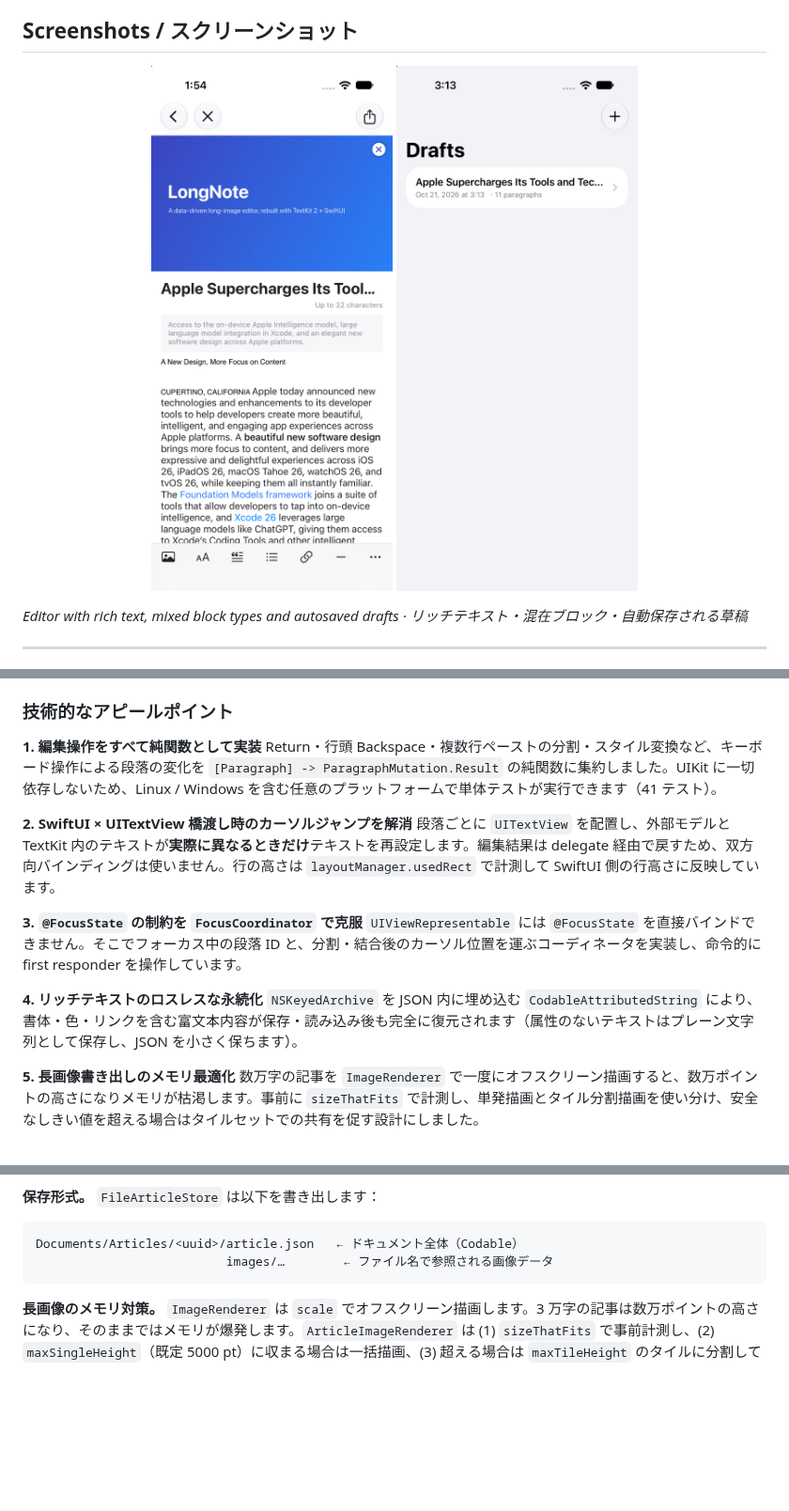
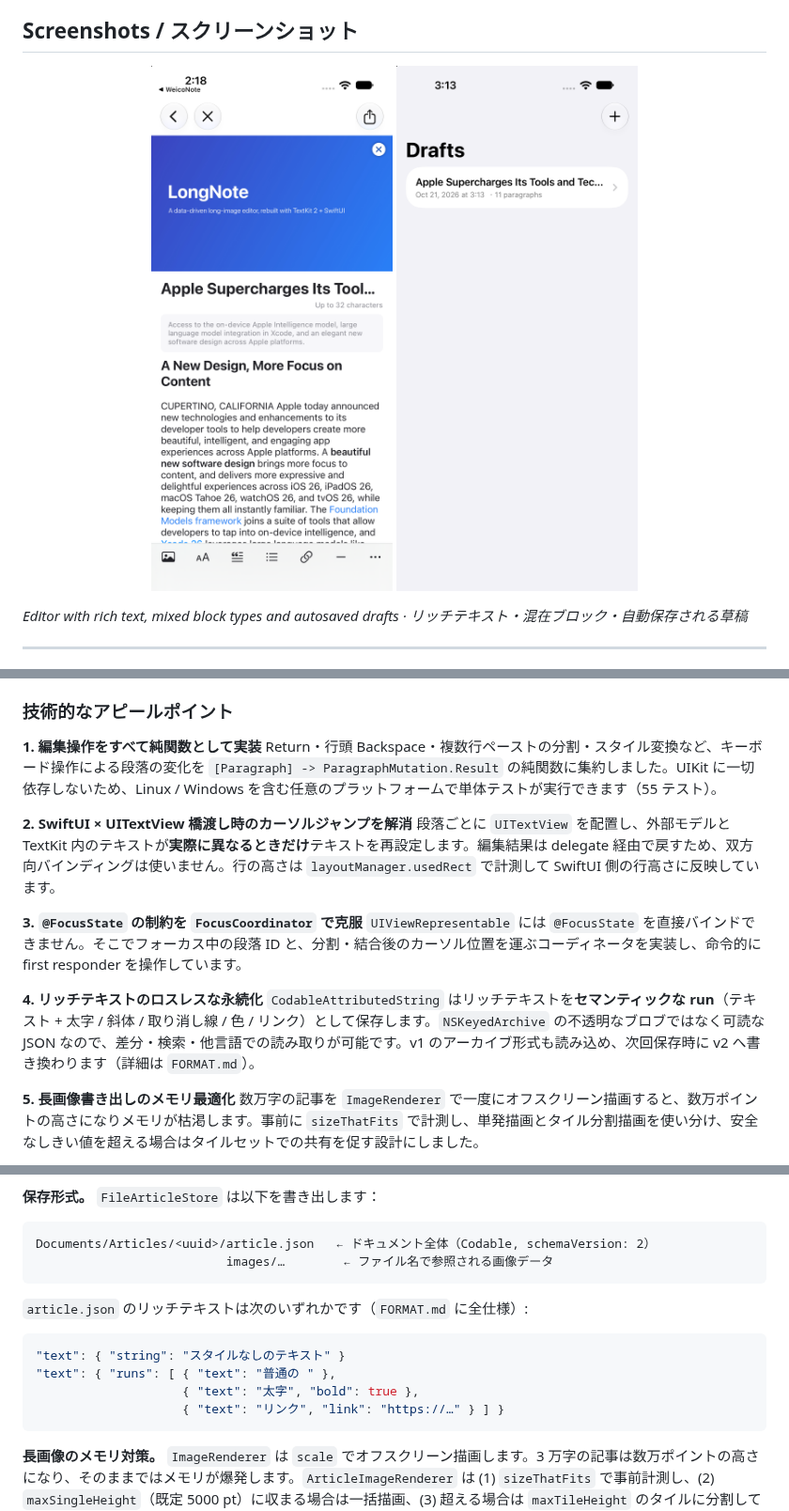
Before and after one commit to Bayonetta/LongNote, a Markdown page: README.md, 3 parts joined by grey strips. Shown at 94% size. Drawn GitHub-style; pictures changed too: docs/screenshot-editor.png; blank space fills up the shorter version.

````diff
--- a/README.md
+++ b/README.md
@@ -47,7 +47,7 @@ Swift Package Manager で配布できる、長文章（ロングリード）向
 ### 技術的なアピールポイント
 
 **1. 編集操作をすべて純関数として実装**
-Return・行頭 Backspace・複数行ペーストの分割・スタイル変換など、キーボード操作による段落の変化を `[Paragraph] -> ParagraphMutation.Result` の純関数に集約しました。UIKit に一切依存しないため、Linux / Windows を含む任意のプラットフォームで単体テストが実行できます（41 テスト）。
+Return・行頭 Backspace・複数行ペーストの分割・スタイル変換など、キーボード操作による段落の変化を `[Paragraph] -> ParagraphMutation.Result` の純関数に集約しました。UIKit に一切依存しないため、Linux / Windows を含む任意のプラットフォームで単体テストが実行できます（55 テスト）。
 
 **2. SwiftUI × UITextView 橋渡し時のカーソルジャンプを解消**
 段落ごとに `UITextView` を配置し、外部モデルと TextKit 内のテキストが**実際に異なるときだけ**テキストを再設定します。編集結果は delegate 経由で戻すため、双方向バインディングは使いません。行の高さは `layoutManager.usedRect` で計測して SwiftUI 側の行高さに反映しています。
@@ -56,7 +56,7 @@ Return・行頭 Backspace・複数行ペーストの分割・スタイル変換
 `UIViewRepresentable` には `@FocusState` を直接バインドできません。そこでフォーカス中の段落 ID と、分割・結合後のカーソル位置を運ぶコーディネータを実装し、命令的に first responder を操作しています。
 
 **4. リッチテキストのロスレスな永続化**
-`NSKeyedArchive` を JSON 内に埋め込む `CodableAttributedString` により、書体・色・リンクを含む富文本内容が保存・読み込み後も完全に復元されます（属性のないテキストはプレーン文字列として保存し、JSON を小さく保ちます）。
+`CodableAttributedString` はリッチテキストを**セマンティックな run**（テキスト + 太字 / 斜体 / 取り消し線 / 色 / リンク）として保存します。`NSKeyedArchive` の不透明なブロブではなく可読な JSON なので、差分・検索・他言語での読み取りが可能です。v1 のアーカイブ形式も読み込め、次回保存時に v2 へ書き換わります（詳細は `FORMAT.md`）。
 
 **5. 長画像書き出しのメモリ最適化**
 数万字の記事を `ImageRenderer` で一度にオフスクリーン描画すると、数万ポイントの高さになりメモリが枯渇します。事前に `sizeThatFits` で計測し、単発描画とタイル分割描画を使い分け、安全なしきい値を超える場合はタイルセットでの共有を促す設計にしました。
@@ -156,8 +156,17 @@ open LongNoteDemo.xcodeproj
 **保存形式。** `FileArticleStore` は以下を書き出します：
 
 ```
-Documents/Articles/<uuid>/article.json   ← ドキュメント全体（Codable）
+Documents/Articles/<uuid>/article.json   ← ドキュメント全体（Codable, schemaVersion: 2）
                           images/…        ← ファイル名で参照される画像データ
+```
+
+`article.json` のリッチテキストは次のいずれかです（`FORMAT.md` に全仕様）:
+
+```json
+"text": { "string": "スタイルなしのテキスト" }
+"text": { "runs": [ { "text": "普通の " },
+                    { "text": "太字", "bold": true },
+                    { "text": "リンク", "link": "https://…" } ] }
 ```
 
 **長画像のメモリ対策。** `ImageRenderer` は `scale` でオフスクリーン描画します。3 万字の記事は数万ポイントの高さになり、そのままではメモリが爆発します。`ArticleImageRenderer` は (1) `sizeThatFits` で事前計測し、(2) `maxSingleHeight`（既定 5000 pt）に収まる場合は一括描画、(3) 超える場合は `maxTileHeight` のタイルに分割して描画・連結、(4) 連結後も安全なピクセル高を超える場合は `render(_:)` が `nil` を返し、呼び出し側に `renderTiles(_:)` を提示する、という流れです。
````
Also changed, not shown: other parts of README.md (+2 -2 lines), FORMAT.md (added, +128 -0 lines), 16 other files.
